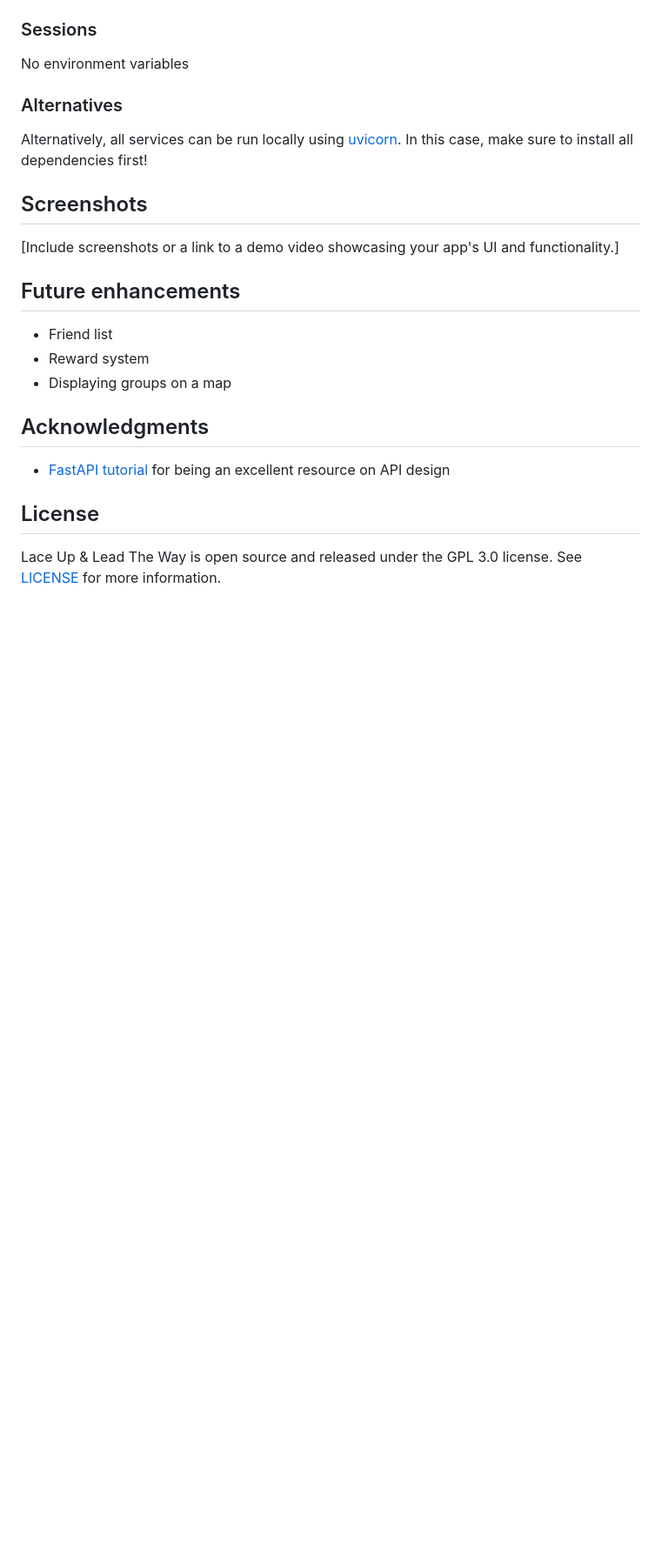
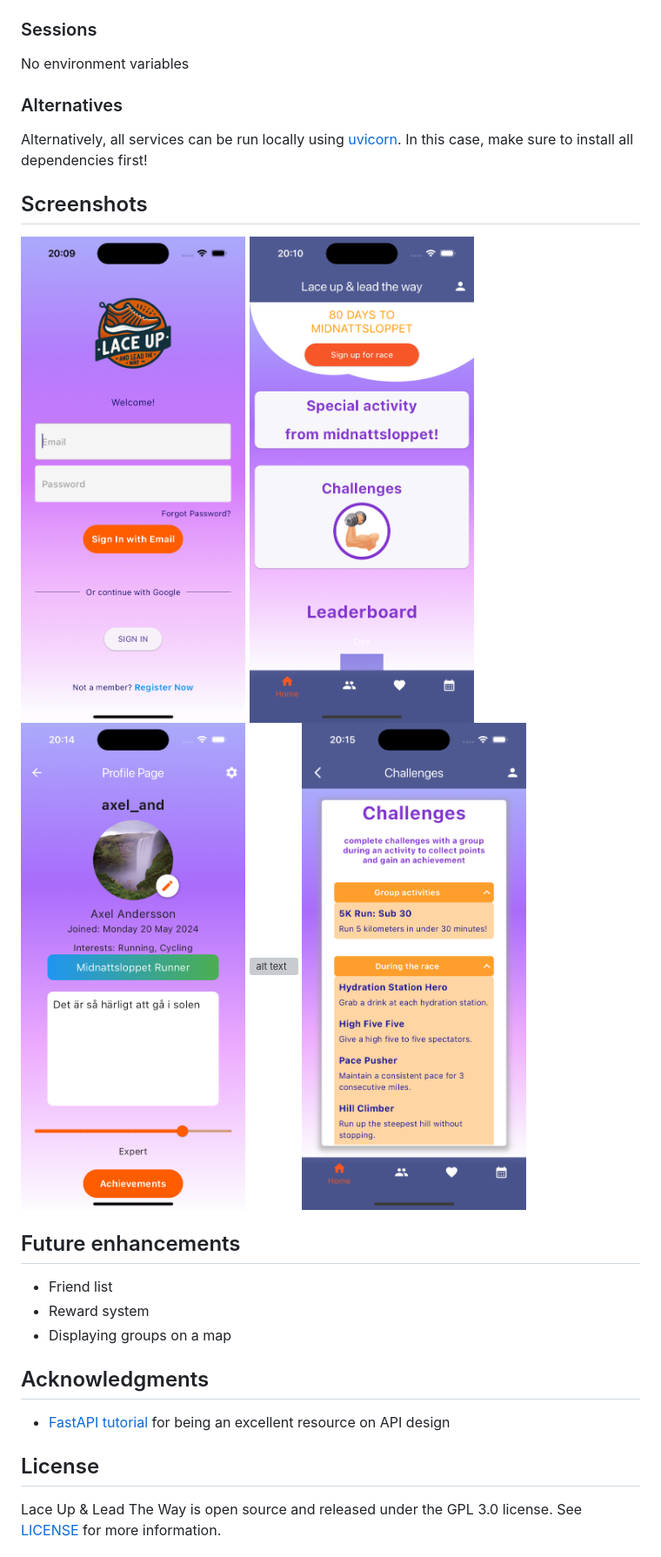
Before and after one commit to Edwinexd/dsv-pvt, a Markdown page: README.md, the part around the change. Shown: that part at 87% size. Drawn GitHub-style; pictures changed too: screenshots/challenges.png (added), screenshots/dash.png (added), screenshots/profile.png (added); blank space fills up the shorter version; grey boxes are pictures that could not be loaded.

Commit message:
add screenshots

```diff
--- a/README.md
+++ b/README.md
@@ -112,7 +112,11 @@ No environment variables
 Alternatively, all services can be run locally using [uvicorn](https://www.uvicorn.org/). In this case, make sure to install all dependencies first!
 
 ## Screenshots
-[Include screenshots or a link to a demo video showcasing your app's UI and functionality.]
+![alt text](https://github.com/Edwinexd/dsv-pvt/blob/master/screenshots/signin.png?raw=true)
+![alt text](https://github.com/Edwinexd/dsv-pvt/blob/master/screenshots/dash.png?raw=true)
+![alt text](https://github.com/Edwinexd/dsv-pvt/blob/master/screenshots/profile.png?raw=true)
+![alt text](https://github.com/Edwinexd/dsv-pvt/blob/master/screenshots/groups.png?raw=true)
+![alt text](https://github.com/Edwinexd/dsv-pvt/blob/master/screenshots/challenges.png?raw=true)
 
 ## Future enhancements
 - Friend list
```
Also changed, not shown: screenshots/allgroups.png (added).
